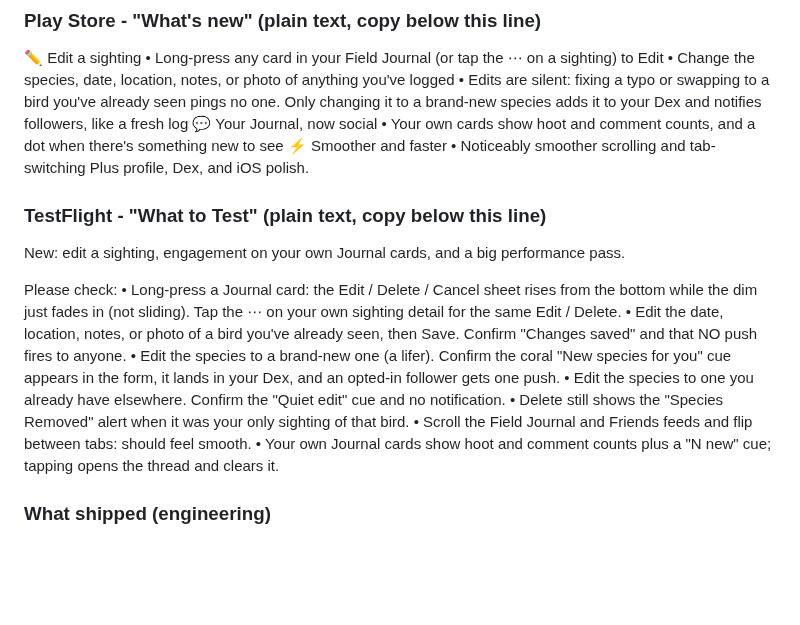
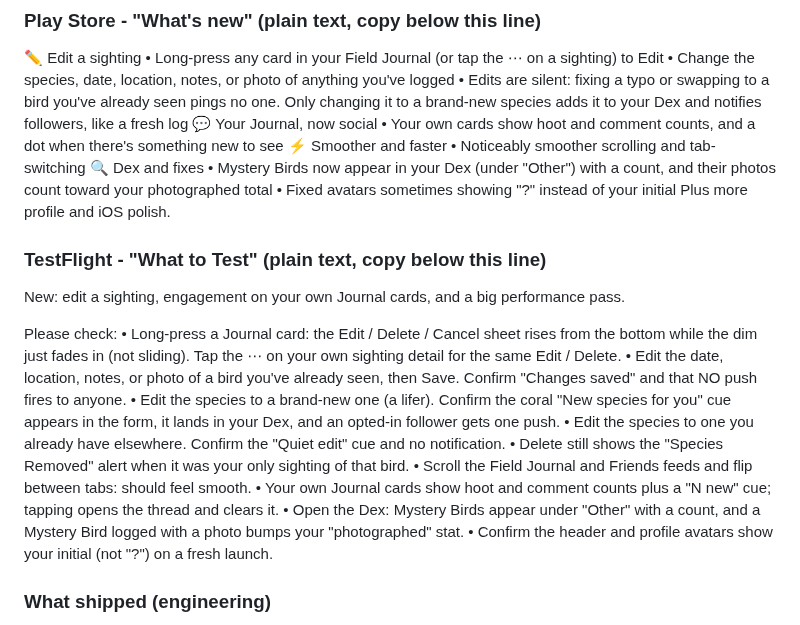
Before and after one commit to akeats97/PocketBirdsMVP, a Markdown page: RELEASE_NOTES.md, the part around the change. Drawn GitHub-style; blank space fills up the shorter version.

Commit message:
docs: surface Mystery Bird Dex + avatar "?" fix in Tyrannulet copy
Both were already in the engineering section; pull them into the paste-ready
Play Store "What's new" and TestFlight "What to Test" blocks.

Co-Authored-By: Claude Opus 4.8 (1M context) <noreply@anthropic.com>

```diff
--- a/RELEASE_NOTES.md
+++ b/RELEASE_NOTES.md
@@ -14,7 +14,10 @@
 • Your own cards show hoot and comment counts, and a dot when there's something new to see
 ⚡ Smoother and faster
 • Noticeably smoother scrolling and tab-switching
-Plus profile, Dex, and iOS polish.
+🔍 Dex and fixes
+• Mystery Birds now appear in your Dex (under "Other") with a count, and their photos count toward your photographed total
+• Fixed avatars sometimes showing "?" instead of your initial
+Plus more profile and iOS polish.
 
 ### TestFlight - "What to Test" (plain text, copy below this line)
 
@@ -28,6 +31,8 @@ Please check:
 • Delete still shows the "Species Removed" alert when it was your only sighting of that bird.
 • Scroll the Field Journal and Friends feeds and flip between tabs: should feel smooth.
 • Your own Journal cards show hoot and comment counts plus a "N new" cue; tapping opens the thread and clears it.
+• Open the Dex: Mystery Birds appear under "Other" with a count, and a Mystery Bird logged with a photo bumps your "photographed" stat.
+• Confirm the header and profile avatars show your initial (not "?") on a fresh launch.
 
 ### What shipped (engineering)
 - **Edit a sighting** (commit `feat: edit a sighting`): the Add form body was extracted into a shared `components/SightingForm` (`mode: add | edit`); a pushed route `app/sighting/[id]/edit.tsx`; `SightingsContext.updateSighting` (merge patch, recompute new-species/milestone excluding the edited row, offline `pendingUpdates` queue drained by `syncSightings`); the long-press **action sheet** (Edit/Delete/Cancel) replacing the delete-only modal, and an owner-only **⋯ overflow menu** on the detail screen; a shared `confirmDeleteSighting`. Server: `onSightingUpdated` fans out to followers ONLY when an edit becomes a new species (guarded by `notifiedSpecies` to prevent double-notify); every other edit stays silent.
```
